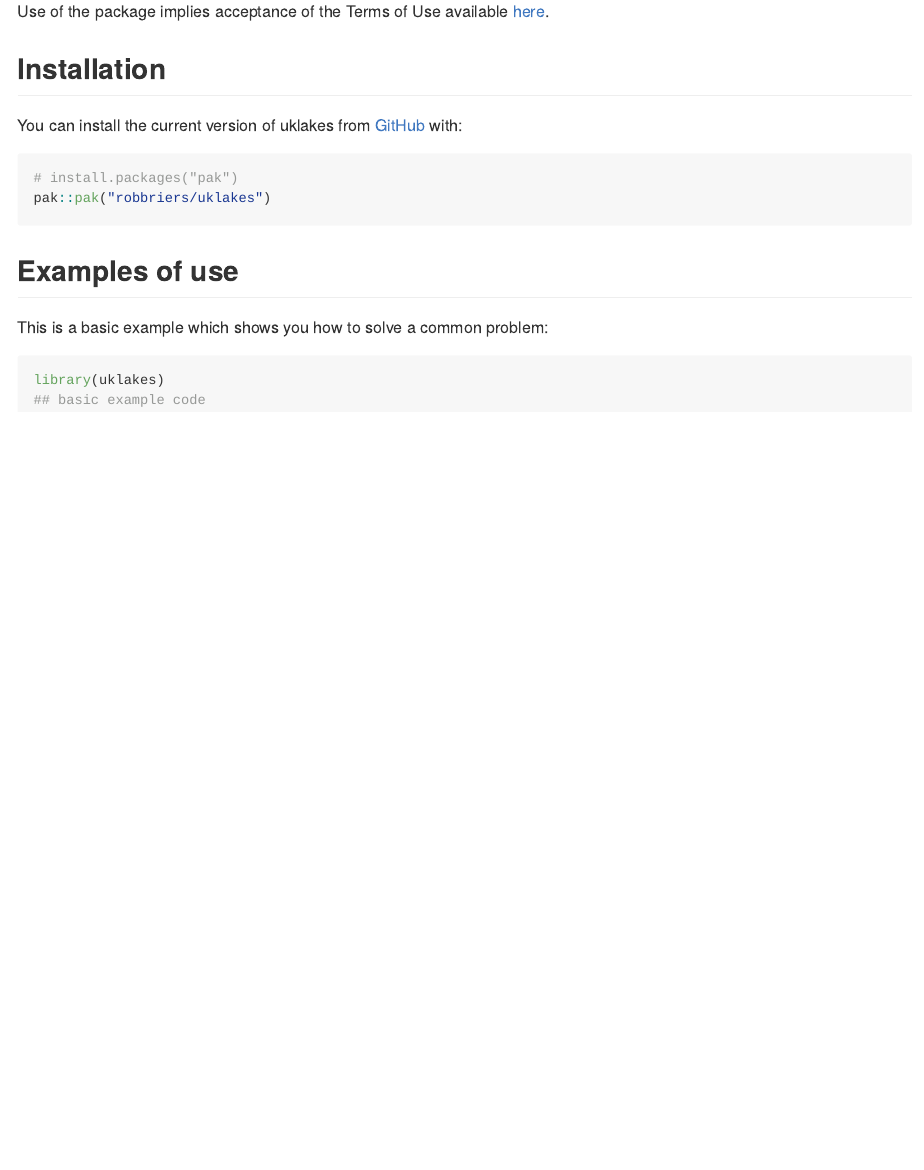
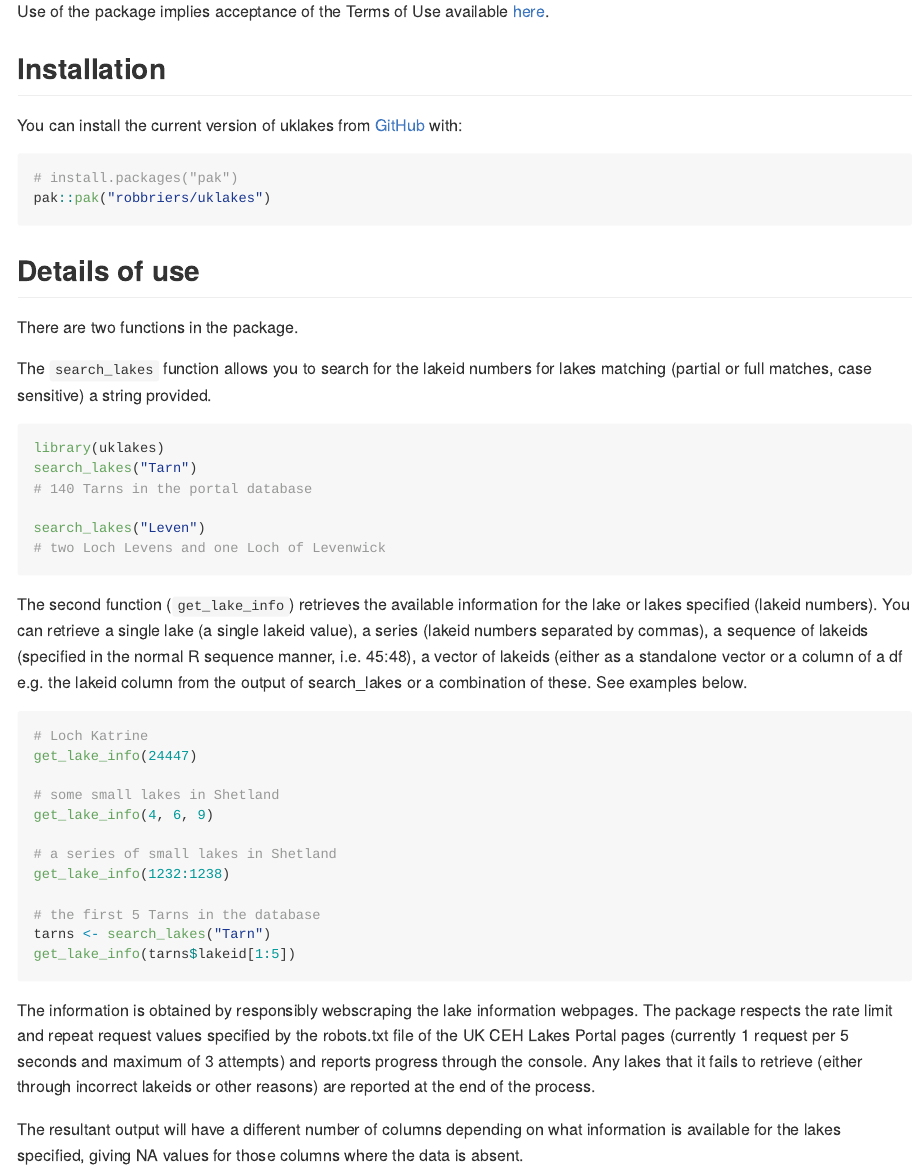
Before and after one commit to robbriers/uklakes, an R Markdown document (README.Rmd): the page in a window 1100 px wide, from 310 px down. Rendered offline with R 4.5, knitr and Pandoc, with nearby package versions.

Commit message:
updating readme and return format

````diff
--- a/README.Rmd
+++ b/README.Rmd
@@ -35,11 +35,38 @@ You can install the current version of uklakes from [GitHub](https://github.com/
 pak::pak("robbriers/uklakes")
 ```
 
-## Examples of use
+## Details of use
 
-This is a basic example which shows you how to solve a common problem:
+There are two functions in the package.
 
-```{r example}
+The `search_lakes` function allows you to search for the lakeid numbers for lakes matching (partial or full matches, case sensitive) a string provided.
+
+```{r search examples, eval = FALSE}
 library(uklakes)
-## basic example code
+search_lakes("Tarn")
+# 140 Tarns in the portal database
+
+search_lakes("Leven")
+# two Loch Levens and one Loch of Levenwick
 ```
+
+The second function (`get_lake_info`) retrieves the available information for the lake or lakes specified (lakeid numbers). You can retrieve a single lake (a single lakeid value), a series (lakeid numbers separated by commas), a sequence of lakeids (specified in the normal R sequence manner, i.e. 45:48), a vector of lakeids (either as a standalone vector or a column of a df e.g. the lakeid column from the output of search_lakes or a combination of these. See examples below.
+
+```{r get info examples, eval = FALSE}
+# Loch Katrine
+get_lake_info(24447)
+
+# some small lakes in Shetland
+get_lake_info(4, 6, 9)
+
+# a series of small lakes in Shetland
+get_lake_info(1232:1238)
+
+# the first 5 Tarns in the database
+tarns <- search_lakes("Tarn")
+get_lake_info(tarns$lakeid[1:5])
+```
+
+The information is obtained by responsibly webscraping the lake information webpages. The package respects the rate limit and repeat request values specified by the robots.txt file of the UK CEH Lakes Portal pages (currently 1 request per 5 seconds and maximum of 3 attempts) and reports progress through the console. Any lakes that it fails to retrieve (either through incorrect lakeids or other reasons) are reported at the end of the process.
+
+The resultant output will have a different number of columns depending on what information is available for the lakes specified, giving NA values for those columns where the data is absent.
````
Also changed, not shown: R/get_lake_info.R (+1 -1 lines), README.md.
